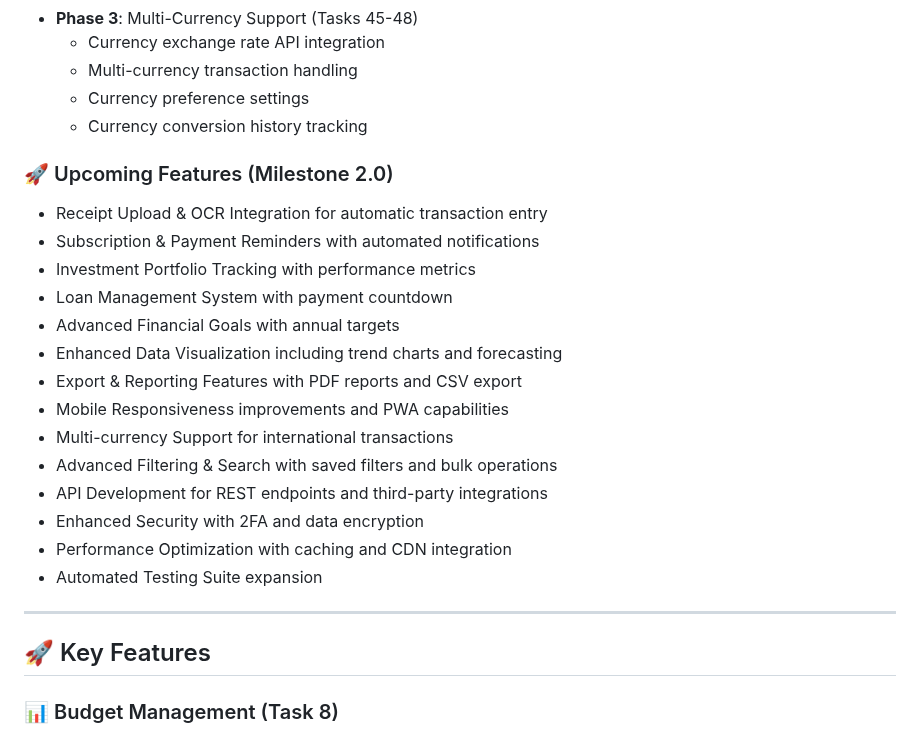
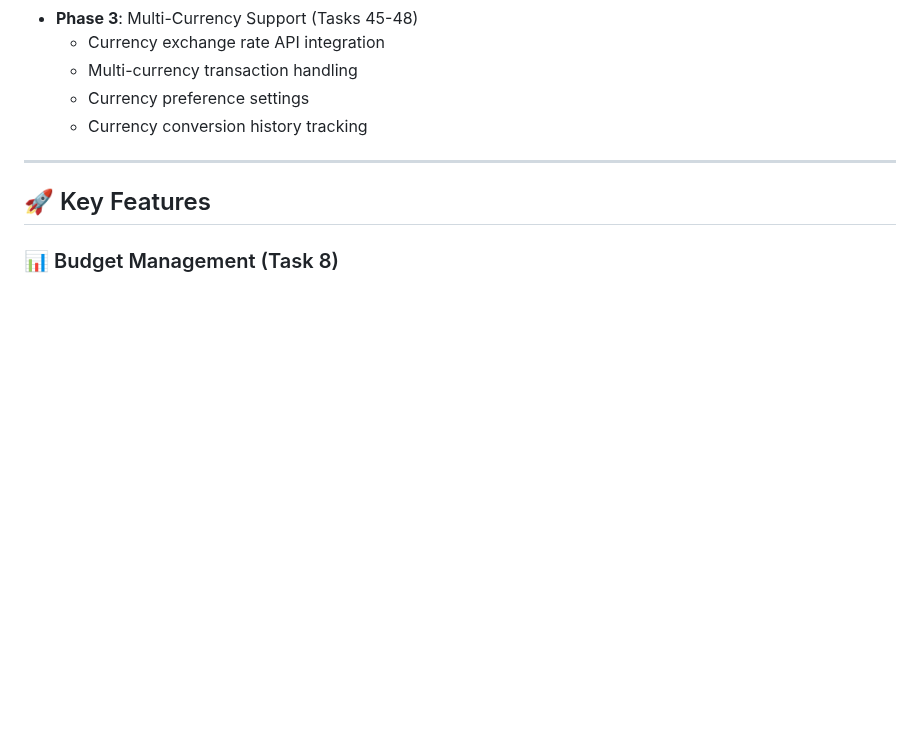
Before and after one commit to rscgu/ist-303-paldea, a Markdown page: README.md, the part around the change. Drawn GitHub-style; blank space fills up the shorter version.

Commit message:
Remove Upcoming Features section from README as Milestone 2 is complete

```diff
--- a/README.md
+++ b/README.md
@@ -38,22 +38,6 @@ This is a Flask-based web application that provides comprehensive personal finan
   - Multi-currency transaction handling
   - Currency preference settings
   - Currency conversion history tracking
-
-### 🚀 Upcoming Features (Milestone 2.0)
-- Receipt Upload & OCR Integration for automatic transaction entry
-- Subscription & Payment Reminders with automated notifications
-- Investment Portfolio Tracking with performance metrics
-- Loan Management System with payment countdown
-- Advanced Financial Goals with annual targets
-- Enhanced Data Visualization including trend charts and forecasting
-- Export & Reporting Features with PDF reports and CSV export
-- Mobile Responsiveness improvements and PWA capabilities
-- Multi-currency Support for international transactions
-- Advanced Filtering & Search with saved filters and bulk operations
-- API Development for REST endpoints and third-party integrations
-- Enhanced Security with 2FA and data encryption
-- Performance Optimization with caching and CDN integration
-- Automated Testing Suite expansion
 
 ---
 
```
